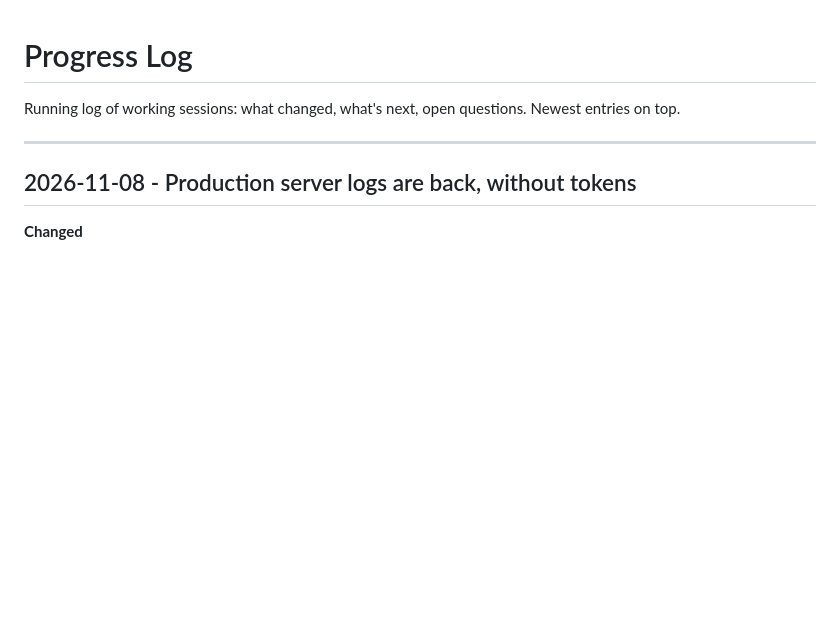
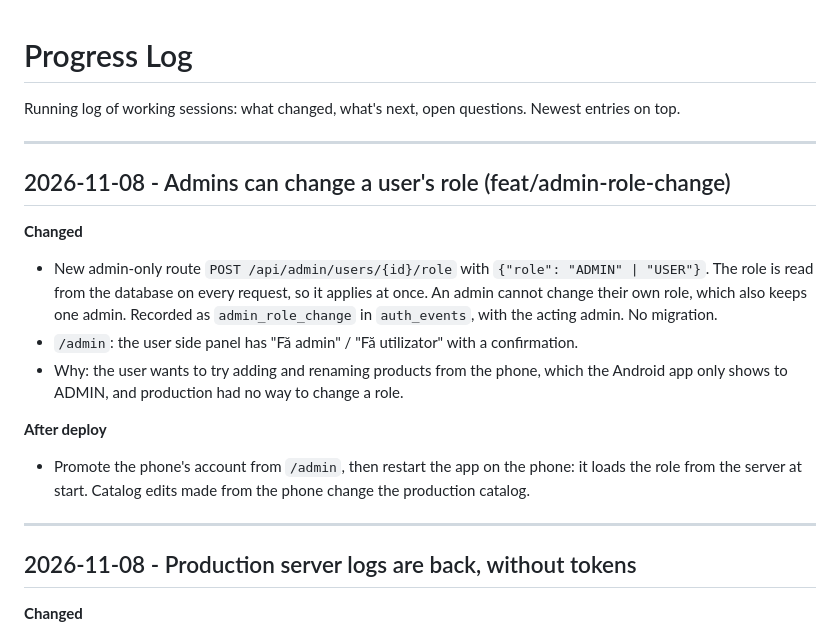
Before and after one commit to DariusCornescu/ListManagerApp, a Markdown page: docs/PROGRESS.md, the part around the change. Drawn GitHub-style; blank space fills up the shorter version.

Commit message:
docs: record the admin role change

```diff
--- a/docs/PROGRESS.md
+++ b/docs/PROGRESS.md
@@ -2,6 +2,23 @@
 
 Running log of working sessions: what changed, what's next, open questions.
 Newest entries on top.
+
+---
+
+## 2026-11-08 - Admins can change a user's role (feat/admin-role-change)
+
+**Changed**
+- New admin-only route `POST /api/admin/users/{id}/role` with `{"role": "ADMIN" | "USER"}`.
+  The role is read from the database on every request, so it applies at once. An admin cannot
+  change their own role, which also keeps one admin. Recorded as `admin_role_change` in
+  `auth_events`, with the acting admin. No migration.
+- `/admin`: the user side panel has "Fă admin" / "Fă utilizator" with a confirmation.
+- Why: the user wants to try adding and renaming products from the phone, which the Android app
+  only shows to ADMIN, and production had no way to change a role.
+
+**After deploy**
+- Promote the phone's account from `/admin`, then restart the app on the phone: it loads the
+  role from the server at start. Catalog edits made from the phone change the production catalog.
 
 ---
 
```
